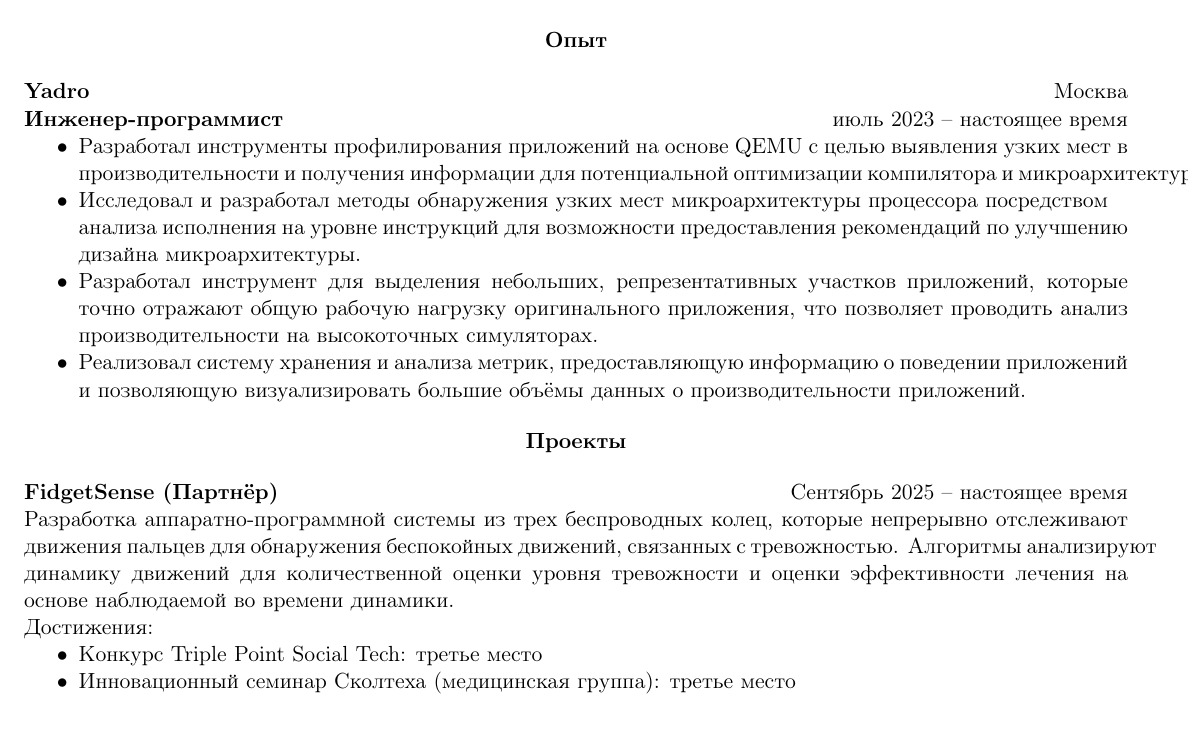
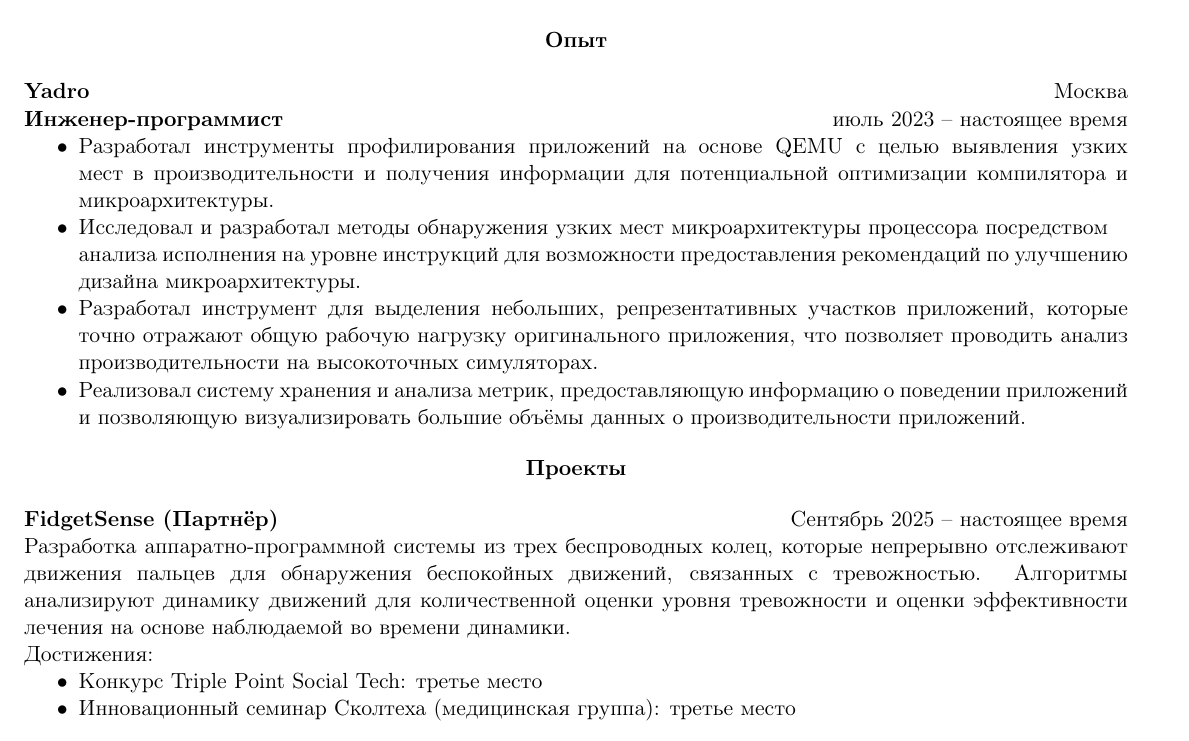
Before and after one commit to denisboborukhin/cv, a LaTeX document (ru/main.tex): part of the page, cut so that both start at the same text. Compiled offline with pdfLaTeX.

Commit message:
fix: hyphenation

```diff
--- a/ru/main.tex
+++ b/ru/main.tex
@@ -11,7 +11,8 @@
 \usepackage{fontawesome}
 
 \usepackage{hyphenat}
-\hyphenpenalty=10000
+\hyphenpenalty=100000
+\tolerance=9999
 
 \begin{document}
 \begin{center}
```
Also changed, not shown: eng/main.tex (+1 -0 lines), eng/main.pdf, ru/main.pdf.
